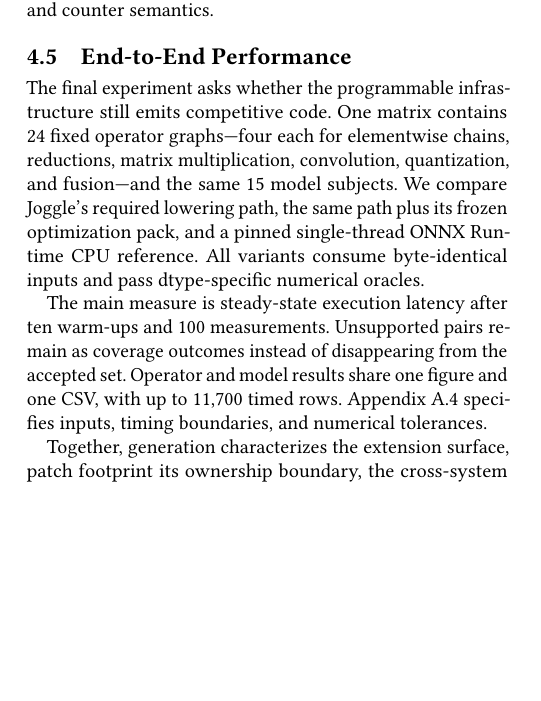
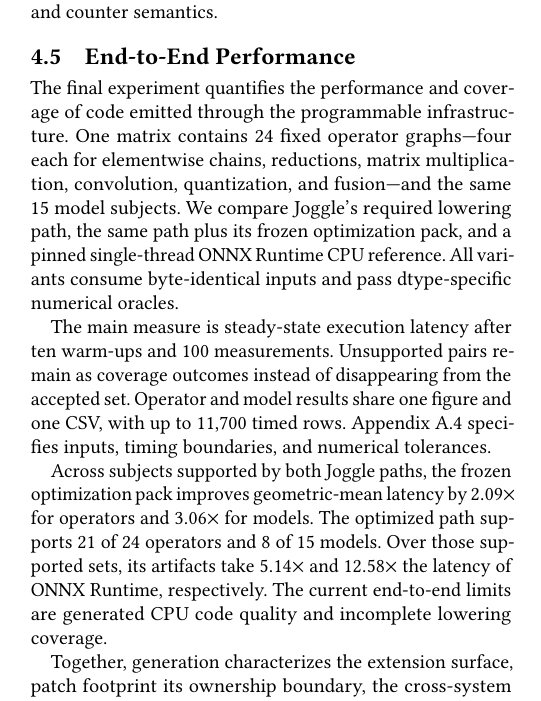
Before and after one commit to lancerstadium/joggle, a LaTeX paper (paper/sigconf.tex, which reads paper/sections/04-evaluation.tex): part of one column of page 8 of 11, cut so that both start at the same text, the shorter picture padded with empty space. Compiled offline with pdfLaTeX.

Commit message:
record end-to-end benchmark results

```diff
--- a/paper/sections/04-evaluation.tex
+++ b/paper/sections/04-evaluation.tex
@@ -153,8 +153,8 @@ Appendix~\ref{app:update} fixes adapter contracts and counter semantics.
 \subsection{End-to-End Performance}
 \label{sec:eval-artifacts}
 
-The final experiment asks whether the programmable infrastructure still emits
-competitive code. One matrix contains 24 fixed operator graphs---four each for
+The final experiment quantifies the performance and coverage of code emitted
+through the programmable infrastructure. One matrix contains 24 fixed operator graphs---four each for
 elementwise chains, reductions, matrix multiplication, convolution,
 quantization, and fusion---and the same 15 model subjects. We compare Joggle's
 required lowering path, the same path plus its frozen optimization pack, and a
@@ -167,6 +167,13 @@ disappearing from the accepted set. Operator and model results share one figure
 and one CSV, with up to 11,700 timed rows. Appendix~\ref{app:performance}
 specifies inputs, timing boundaries, and numerical tolerances.
 
+Across subjects supported by both Joggle paths, the frozen optimization pack
+improves geometric-mean latency by $2.09\times$ for operators and $3.06\times$
+for models. The optimized path supports 21 of 24 operators and 8 of 15 models.
+Over those supported sets, its artifacts take $5.14\times$ and $12.58\times$
+the latency of ONNX Runtime, respectively. The current end-to-end limits are
+generated CPU code quality and incomplete lowering coverage.
+
 Together, generation characterizes the extension surface, patch footprint its
 ownership boundary, the cross-system update study its responsiveness, and the
 combined operator/model matrix its generated performance.
```
Also changed, not shown: paper/README.md.
